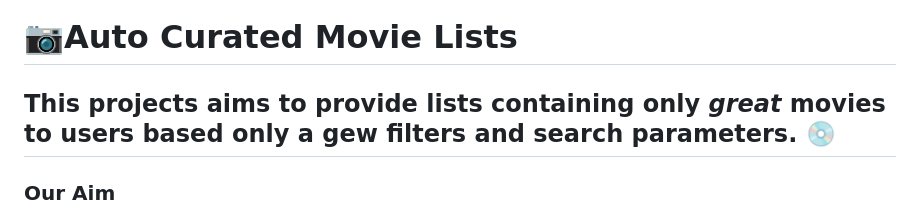
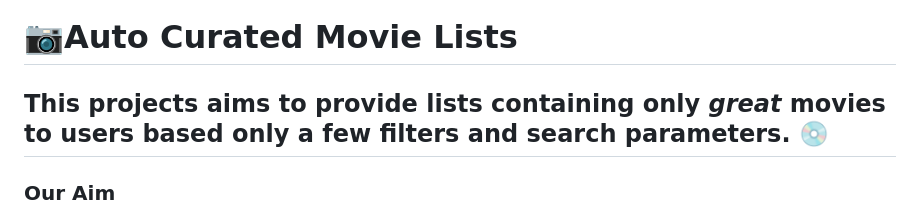
Before and after one commit to pkhaan/AutoCuratedMovieLists, a Markdown page: README.md, the part around the change. Rendered like a GitHub page.

```diff
--- a/README.md
+++ b/README.md
@@ -1,5 +1,5 @@
 # :camera:Auto Curated Movie Lists
-## This projects aims to provide lists containing only *great* movies to users based only a gew filters and search parameters. :cd:
+## This projects aims to provide lists containing only *great* movies to users based only a few filters and search parameters. :cd:
 
 ### Our Aim
 - Identify Movie Websites: We used websites with lists of "good movies". We chose lists of movies based not on user reviews or personal taste. Most lists come from the opinions of hundreds of film critics around the world and are.
```
